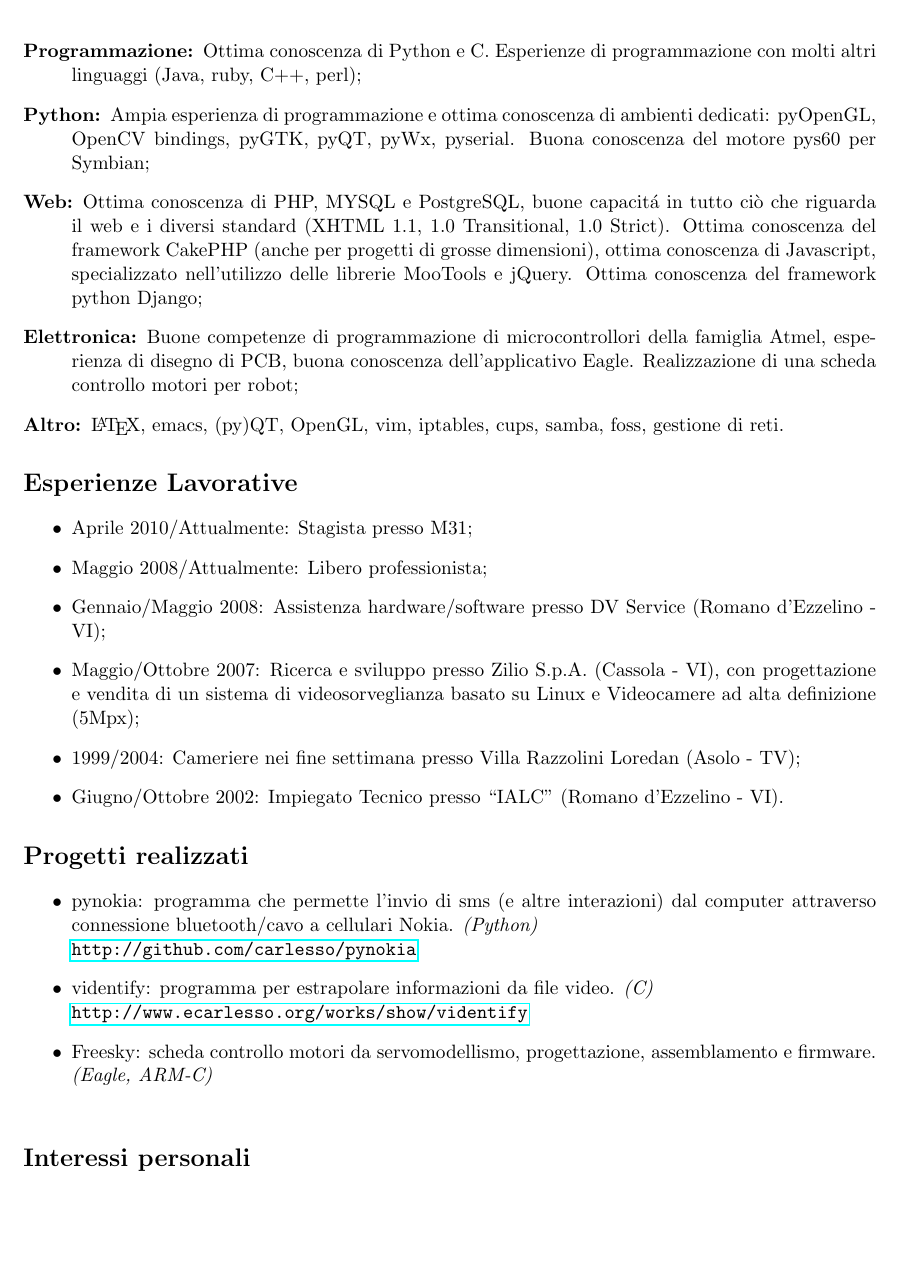
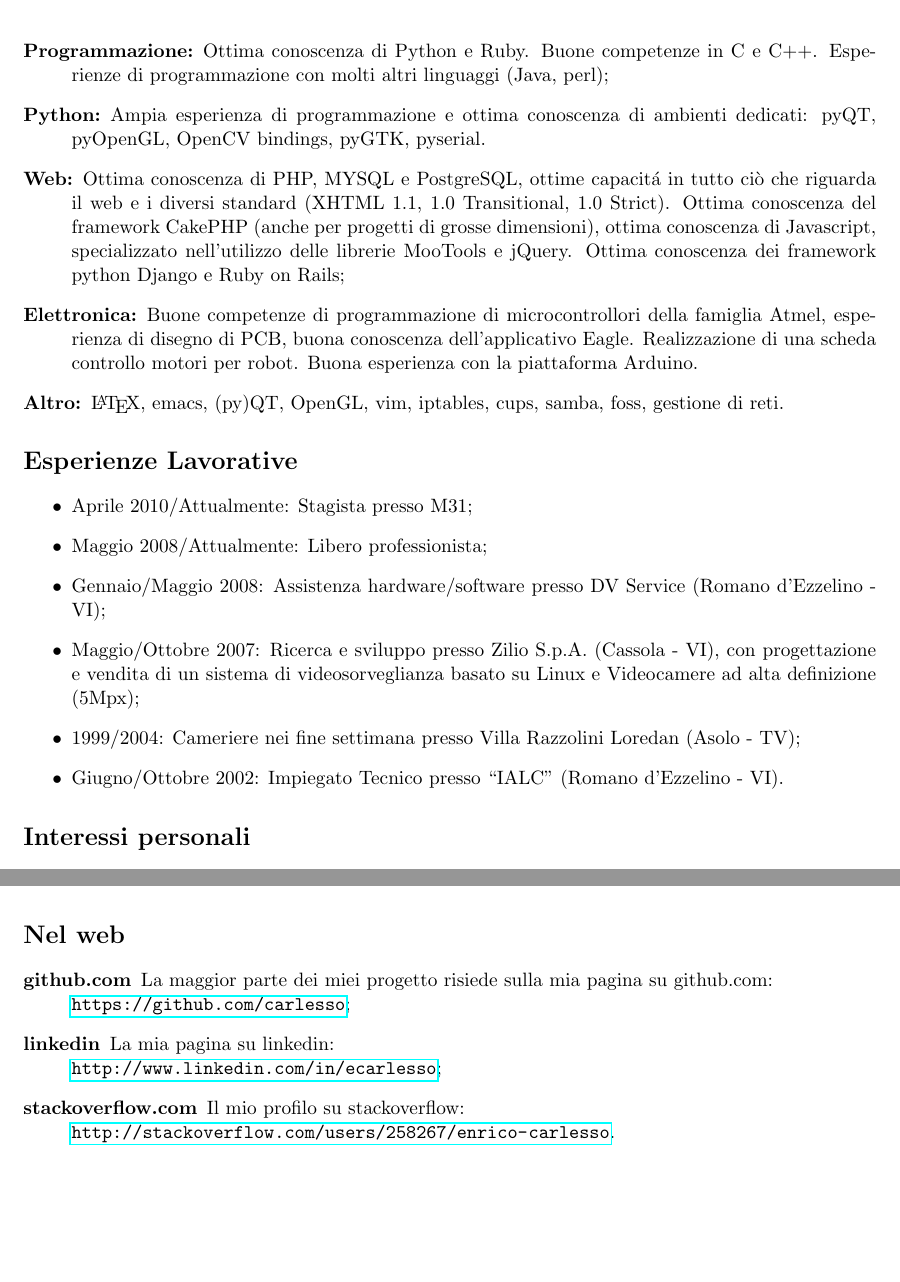
Before and after one commit to carlesso/ecarlesso_cv, a LaTeX CV (enrico_carlesso_cv.tex): part of page 2 of 3 before the commit and two parts of pages 2 and 3 of 3 after it, the two joined at a grey line, cut so that both start at the same text, the shorter picture padded with empty space. Compiled offline with pdfLaTeX.

Commit message:
Update al primo gennaio 2010

```diff
--- a/enrico_carlesso_cv.tex
+++ b/enrico_carlesso_cv.tex
@@ -77,22 +76,21 @@ tecnologie dell'informatica''
   creazione di software di supporto. Ottima conoscenza del linguaggio
   {\em bash} ed ottime capacit\`a di realizzazione di script
   mirato. Ottima competenza in ambito server.
-\item[Programmazione:] Ottima conoscenza di Python e C. Esperienze di
-  programmazione con molti altri linguaggi (Java,
-  ruby, C++, perl);
+\item[Programmazione:] Ottima conoscenza di Python e Ruby. Buone competenze in C e C++.
+  Esperienze di programmazione con molti altri linguaggi (Java, perl);
 \item[Python:] Ampia esperienza di programmazione e ottima conoscenza
-  di ambienti dedicati: pyOpenGL, OpenCV bindings, pyGTK, pyQT, pyWx,
-  pyserial. Buona conoscenza del motore pys60 per Symbian;
-\item[Web:] Ottima conoscenza di PHP, MYSQL e PostgreSQL, buone capacit\'a in
+  di ambienti dedicati: pyQT, pyOpenGL, OpenCV bindings, pyGTK,
+  pyserial.
+\item[Web:] Ottima conoscenza di PHP, MYSQL e PostgreSQL, ottime capacit\'a in
   tutto ci\`o che riguarda il web e i diversi standard (XHTML 1.1,
   1.0 Transitional, 1.0 Strict). Ottima conoscenza del framework
   CakePHP (anche per progetti di grosse dimensioni), ottima conoscenza
   di Javascript, specializzato nell'utilizzo delle librerie MooTools e jQuery.
-  Ottima conoscenza del framework python Django;
+  Ottima conoscenza dei framework python Django e  Ruby on Rails;
 \item[Elettronica:] Buone competenze di programmazione di
   microcontrollori della famiglia Atmel, esperienza di disegno di PCB,
   buona conoscenza dell'applicativo Eagle. Realizzazione di una scheda
-  controllo motori per robot;
+  controllo motori per robot. Buona esperienza con la piattaforma Arduino.
 \item[Altro:] \LaTeX, emacs, (py)QT, OpenGL, vim, iptables, cups,
   samba, foss, gestione di reti.
 \end{description}
@@ -113,19 +111,19 @@ tecnologie dell'informatica''
   d'Ezzelino - VI).
 \end{itemize}
 
-\section*{Progetti realizzati}
-\begin{itemize}
-\item pynokia: programma che permette l'invio di sms (e
-  altre interazioni) dal computer attraverso connessione
-  bluetooth/cavo a cellulari Nokia. {\em (Python)}\\
-  \url{http://github.com/carlesso/pynokia}
-\item videntify: programma per estrapolare informazioni da
-  file video. {\em (C)}\\
-  \url{http://www.ecarlesso.org/works/show/videntify}
-\item Freesky: scheda controllo motori da servomodellismo,
-  progettazione, assemblamento e firmware. {\em (Eagle, ARM-C)}\\
-%  \url{http://www.ecarlesso.org/index.php/freesky}
-\end{itemize}
+%\section*{Progetti realizzati}
+%\begin{itemize}
+%\item pynokia: programma che permette l'invio di sms (e
+  %altre interazioni) dal computer attraverso connessione
+  %bluetooth/cavo a cellulari Nokia. {\em (Python)}\\
+  %\url{http://github.com/carlesso/pynokia}
+%\item videntify: programma per estrapolare informazioni da
+  %file video. {\em (C)}\\
+  %\url{http://www.ecarlesso.org/works/show/videntify}
+%\item Freesky: scheda controllo motori da servomodellismo,
+  %progettazione, assemblamento e firmware. {\em (Eagle, ARM-C)}\\
+%%  \url{http://www.ecarlesso.org/index.php/freesky}
+%\end{itemize}
 
 %% \section*{Portfolio WEB}
 %% \begin{description}
@@ -146,7 +144,7 @@ tecnologie dell'informatica''
 \item Web come nuova esperienza per l'utente;
 \item Interazione tra elettronica ed informatica.
 \item Ottobre 2009 - Attualmente: Linux User Group di Bassano del
-  Grappa.
+\item Ottobre 2006 - Attualmente: Membro della Pro Loco di Romano d'Ezzelino.
 \end{itemize}
 
 \section*{Competenze Linguistiche}
@@ -156,6 +154,12 @@ tecnologie dell'informatica''
 \item[Tedesco:] Conoscenza didattica.
 \end{description}
 
+\section*{Nel web}
+\begin{description}
+\item[github.com] La maggior parte dei miei progetto risiede sulla mia pagina su github.com: \\ \mbox{\url{https://github.com/carlesso}};
+\item[linkedin] La mia pagina su linkedin: \\ \url{http://www.linkedin.com/in/ecarlesso};
+\item[stackoverflow.com] Il mio profilo su stackoverflow: \\ \url{http://stackoverflow.com/users/258267/enrico-carlesso}.
+\end{description}
 
 \vfill
 
```
Also changed, not shown: enrico_carlesso_cv.tex (7 more changed lines), 1 other file.
